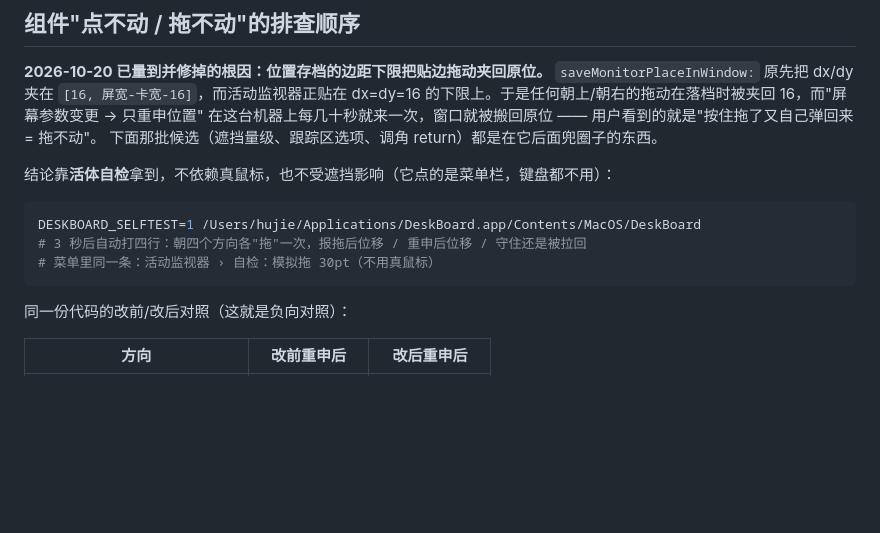
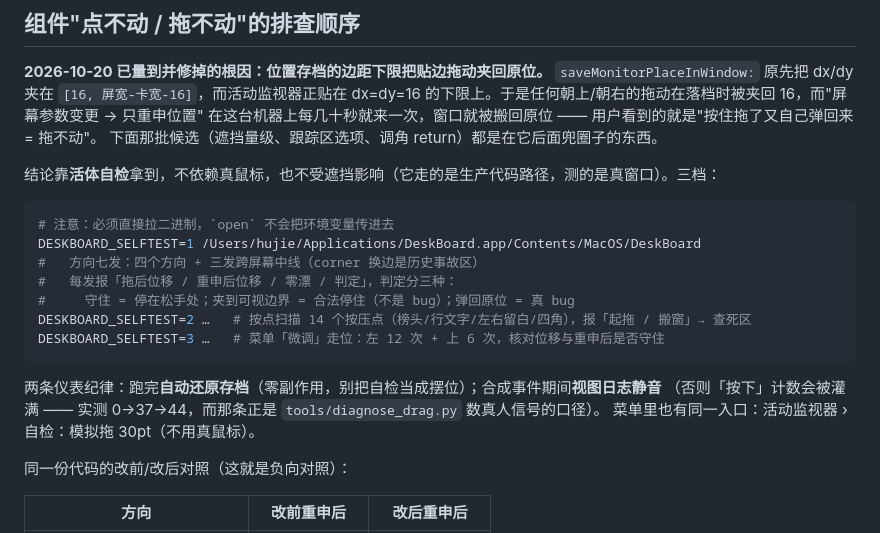
Before and after one commit to jieme8/deskboard, a Markdown page: README.md, the part around the change. Rendered like a GitHub page; blank space fills up the shorter version.

Commit message:
README 把三档活体自检一次写清（=1 方向七发含跨中线 / =2 按压点死区 / =3 菜单走位），并记下两条仪表纪律：跑完还原存档、合成期间静音视图日志

````diff
--- a/README.md
+++ b/README.md
@@ -88,13 +88,21 @@ dx=dy=16 的下限上。于是任何朝上/朝右的拖动在落档时被夹回
 在这台机器上每几十秒就来一次，窗口就被搬回原位 —— 用户看到的就是"按住拖了又自己弹回来 = 拖不动"。
 下面那批候选（遮挡量级、跟踪区选项、调角 return）都是在它后面兜圈子的东西。
 
-结论靠**活体自检**拿到，不依赖真鼠标，也不受遮挡影响（它点的是菜单栏，键盘都不用）：
+结论靠**活体自检**拿到，不依赖真鼠标，也不受遮挡影响（它走的是生产代码路径，测的是真窗口）。三档：
 
 ```bash
+# 注意：必须直接拉二进制，`open` 不会把环境变量传进去
 DESKBOARD_SELFTEST=1 /Users/hujie/Applications/DeskBoard.app/Contents/MacOS/DeskBoard
-# 3 秒后自动打四行：朝四个方向各"拖"一次，报拖后位移 / 重申后位移 / 守住还是被拉回
-# 菜单里同一条：活动监视器 › 自检：模拟拖 30pt（不用真鼠标）
+#   方向七发：四个方向 + 三发跨屏幕中线（corner 换边是历史事故区）
+#   每发报「拖后位移 / 重申后位移 / 零漂 / 判定」，判定分三种：
+#     守住 = 停在松手处；夹到可视边界 = 合法停住（不是 bug）；弹回原位 = 真 bug
+DESKBOARD_SELFTEST=2 …   # 按点扫描 14 个按压点（榜头/行文字/左右留白/四角），报「起拖 / 搬窗」→ 查死区
+DESKBOARD_SELFTEST=3 …   # 菜单「微调」走位：左 12 次 + 上 6 次，核对位移与重申后是否守住
 ```
+
+两条仪表纪律：跑完**自动还原存档**（零副作用，别把自检当成摆位）；合成事件期间**视图日志静音**
+（否则「按下」计数会被灌满 —— 实测 0→37→44，而那条正是 `tools/diagnose_drag.py` 数真人信号的口径）。
+菜单里也有同一入口：活动监视器 › 自检：模拟拖 30pt（不用真鼠标）。
 
 同一份代码的改前/改后对照（这就是负向对照）：
 
````
